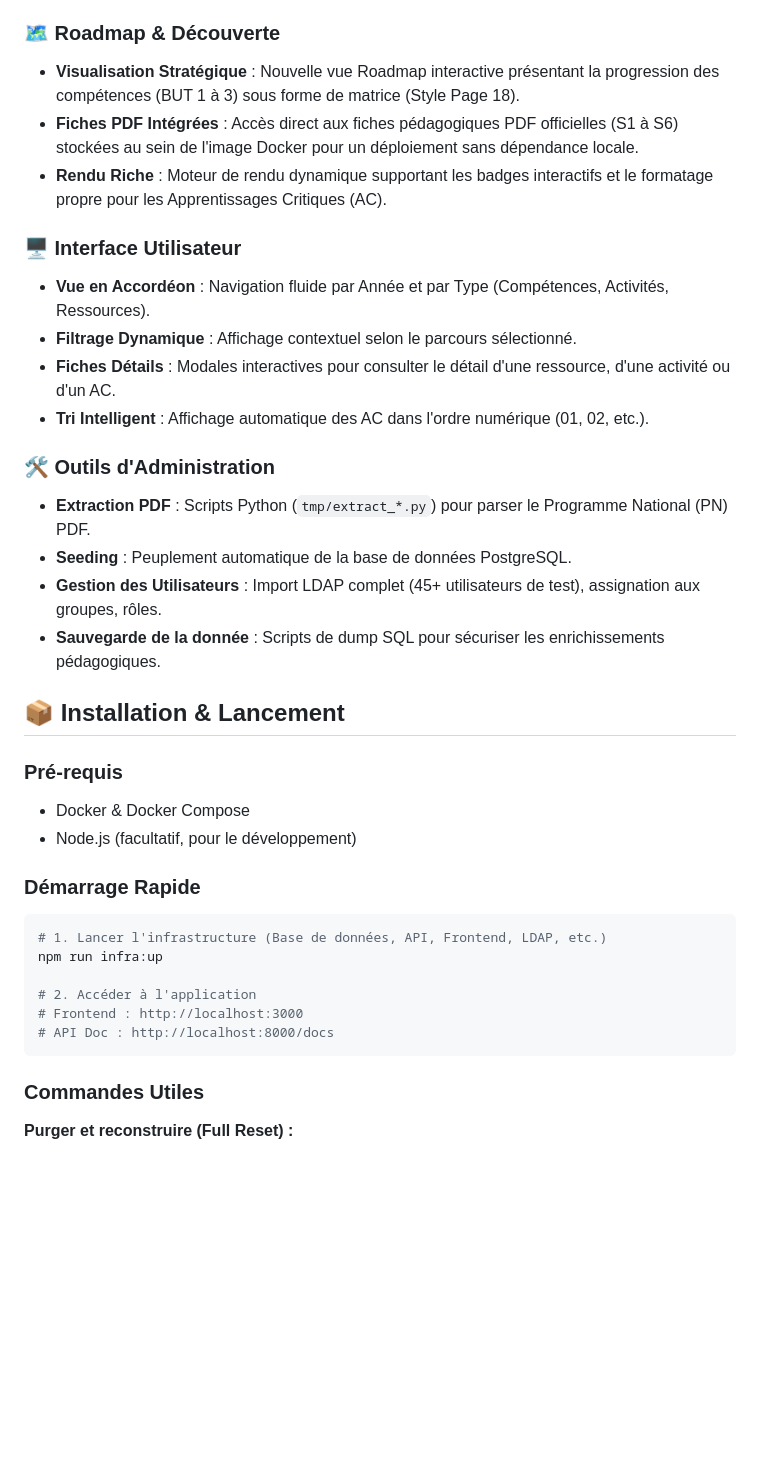
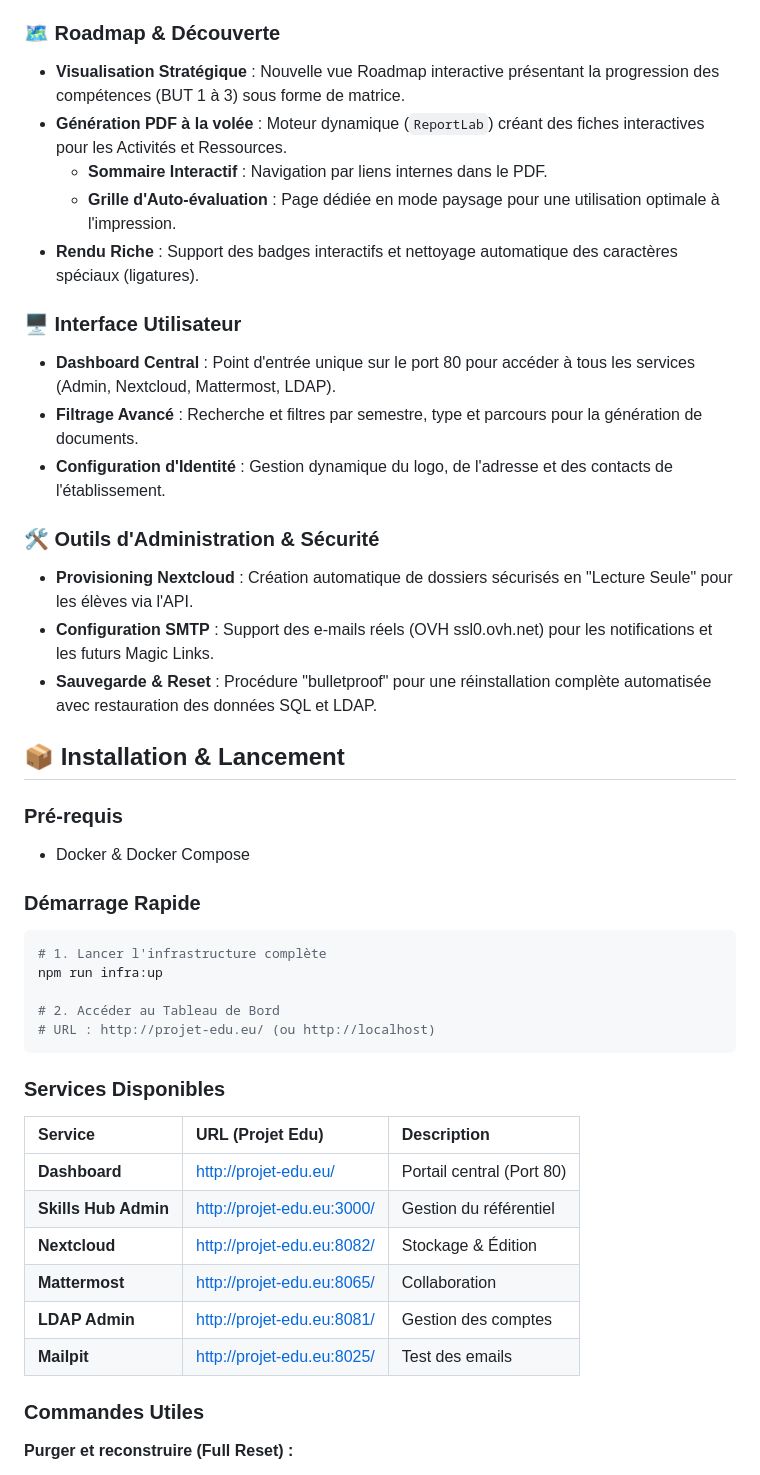
Before and after one commit to estebe2000/sibutv2, a Markdown page: README.md, the part around the change. GitHub-like rendering; blank space fills up the shorter version.

Commit message:
docs: update README with dashboard, dynamic PDF and SMTP features

````diff
--- a/README.md
+++ b/README.md
@@ -18,37 +18,46 @@ Application de gestion des compétences et du référentiel pédagogique pour le
   - Lien direct entre Activités (SAÉ), Ressources et Compétences (AC).
 
 ### 🗺️ Roadmap & Découverte
-- **Visualisation Stratégique** : Nouvelle vue Roadmap interactive présentant la progression des compétences (BUT 1 à 3) sous forme de matrice (Style Page 18).
-- **Fiches PDF Intégrées** : Accès direct aux fiches pédagogiques PDF officielles (S1 à S6) stockées au sein de l'image Docker pour un déploiement sans dépendance locale.
-- **Rendu Riche** : Moteur de rendu dynamique supportant les badges interactifs et le formatage propre pour les Apprentissages Critiques (AC).
+- **Visualisation Stratégique** : Nouvelle vue Roadmap interactive présentant la progression des compétences (BUT 1 à 3) sous forme de matrice.
+- **Génération PDF à la volée** : Moteur dynamique (`ReportLab`) créant des fiches interactives pour les Activités et Ressources.
+  - **Sommaire Interactif** : Navigation par liens internes dans le PDF.
+  - **Grille d'Auto-évaluation** : Page dédiée en mode paysage pour une utilisation optimale à l'impression.
+- **Rendu Riche** : Support des badges interactifs et nettoyage automatique des caractères spéciaux (ligatures).
 
 ### 🖥️ Interface Utilisateur
-- **Vue en Accordéon** : Navigation fluide par Année et par Type (Compétences, Activités, Ressources).
-- **Filtrage Dynamique** : Affichage contextuel selon le parcours sélectionné.
-- **Fiches Détails** : Modales interactives pour consulter le détail d'une ressource, d'une activité ou d'un AC.
-- **Tri Intelligent** : Affichage automatique des AC dans l'ordre numérique (01, 02, etc.).
+- **Dashboard Central** : Point d'entrée unique sur le port 80 pour accéder à tous les services (Admin, Nextcloud, Mattermost, LDAP).
+- **Filtrage Avancé** : Recherche et filtres par semestre, type et parcours pour la génération de documents.
+- **Configuration d'Identité** : Gestion dynamique du logo, de l'adresse et des contacts de l'établissement.
 
-### 🛠️ Outils d'Administration
-- **Extraction PDF** : Scripts Python (`tmp/extract_*.py`) pour parser le Programme National (PN) PDF.
-- **Seeding** : Peuplement automatique de la base de données PostgreSQL.
-- **Gestion des Utilisateurs** : Import LDAP complet (45+ utilisateurs de test), assignation aux groupes, rôles.
-- **Sauvegarde de la donnée** : Scripts de dump SQL pour sécuriser les enrichissements pédagogiques.
+### 🛠️ Outils d'Administration & Sécurité
+- **Provisioning Nextcloud** : Création automatique de dossiers sécurisés en "Lecture Seule" pour les élèves via l'API.
+- **Configuration SMTP** : Support des e-mails réels (OVH ssl0.ovh.net) pour les notifications et les futurs Magic Links.
+- **Sauvegarde & Reset** : Procédure "bulletproof" pour une réinstallation complète automatisée avec restauration des données SQL et LDAP.
 
 ## 📦 Installation & Lancement
 
 ### Pré-requis
 - Docker & Docker Compose
-- Node.js (facultatif, pour le développement)
 
 ### Démarrage Rapide
 ```bash
-# 1. Lancer l'infrastructure (Base de données, API, Frontend, LDAP, etc.)
+# 1. Lancer l'infrastructure complète
 npm run infra:up
 
-# 2. Accéder à l'application
-# Frontend : http://localhost:3000
-# API Doc : http://localhost:8000/docs
+# 2. Accéder au Tableau de Bord
+# URL : http://projet-edu.eu/ (ou http://localhost)
 ```
+
+### Services Disponibles
+| Service | URL (Projet Edu) | Description |
+| :--- | :--- | :--- |
+| **Dashboard** | http://projet-edu.eu/ | Portail central (Port 80) |
+| **Skills Hub Admin** | http://projet-edu.eu:3000/ | Gestion du référentiel |
+| **Nextcloud** | http://projet-edu.eu:8082/ | Stockage & Édition |
+| **Mattermost** | http://projet-edu.eu:8065/ | Collaboration |
+| **LDAP Admin** | http://projet-edu.eu:8081/ | Gestion des comptes |
+| **Mailpit** | http://projet-edu.eu:8025/ | Test des emails |
+
 
 ### Commandes Utiles
 
````
